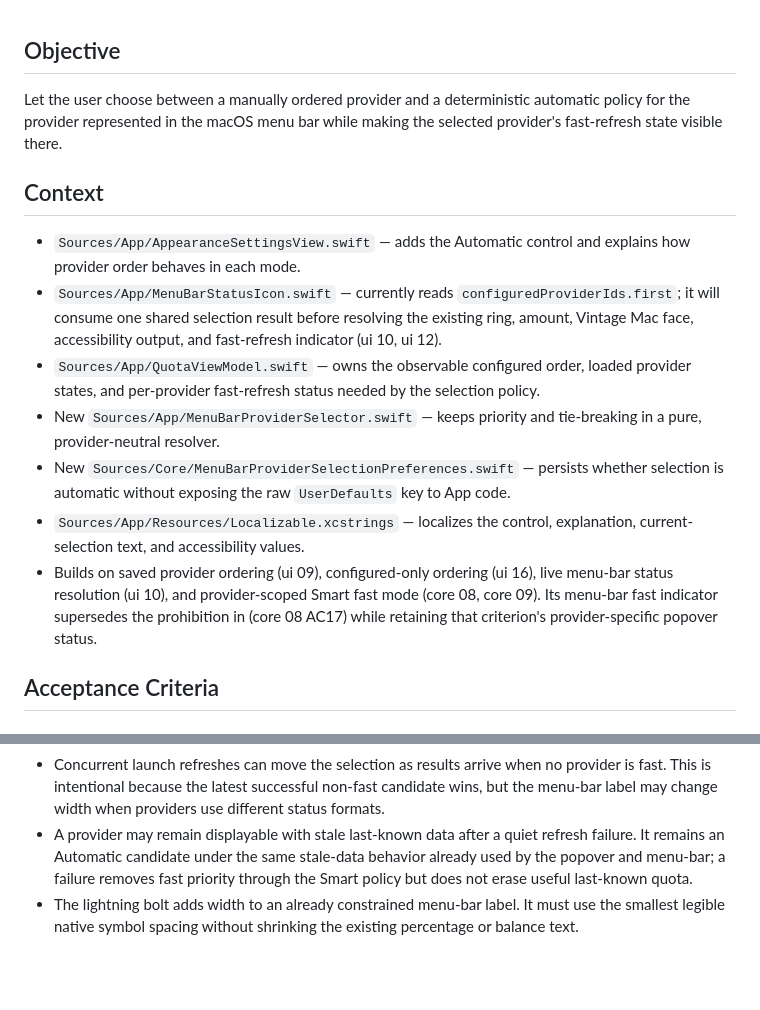
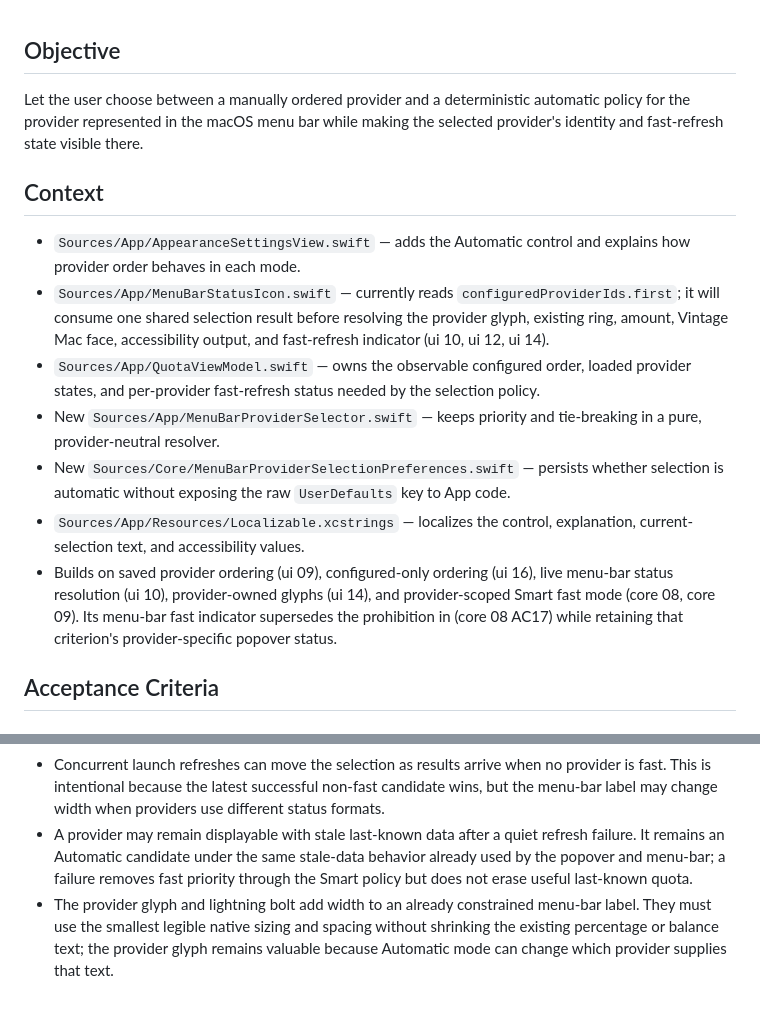
Before and after one commit to victorhqc/filbert, a Markdown page: specs/ui/23-automatic-menu-bar-provider-selection.md, 2 parts joined by grey strips. GitHub-like rendering; blank space fills up the shorter version.

```diff
--- a/specs/ui/23-automatic-menu-bar-provider-selection.md
+++ b/specs/ui/23-automatic-menu-bar-provider-selection.md
@@ -1,16 +1,16 @@
 ## Objective
 
-Let the user choose between a manually ordered provider and a deterministic automatic policy for the provider represented in the macOS menu bar while making the selected provider's fast-refresh state visible there.
+Let the user choose between a manually ordered provider and a deterministic automatic policy for the provider represented in the macOS menu bar while making the selected provider's identity and fast-refresh state visible there.
 
 ## Context
 
 - `Sources/App/AppearanceSettingsView.swift` — adds the Automatic control and explains how provider order behaves in each mode.
-- `Sources/App/MenuBarStatusIcon.swift` — currently reads `configuredProviderIds.first`; it will consume one shared selection result before resolving the existing ring, amount, Vintage Mac face, accessibility output, and fast-refresh indicator (ui 10, ui 12).
+- `Sources/App/MenuBarStatusIcon.swift` — currently reads `configuredProviderIds.first`; it will consume one shared selection result before resolving the provider glyph, existing ring, amount, Vintage Mac face, accessibility output, and fast-refresh indicator (ui 10, ui 12, ui 14).
 - `Sources/App/QuotaViewModel.swift` — owns the observable configured order, loaded provider states, and per-provider fast-refresh status needed by the selection policy.
 - New `Sources/App/MenuBarProviderSelector.swift` — keeps priority and tie-breaking in a pure, provider-neutral resolver.
 - New `Sources/Core/MenuBarProviderSelectionPreferences.swift` — persists whether selection is automatic without exposing the raw `UserDefaults` key to App code.
 - `Sources/App/Resources/Localizable.xcstrings` — localizes the control, explanation, current-selection text, and accessibility values.
-- Builds on saved provider ordering (ui 09), configured-only ordering (ui 16), live menu-bar status resolution (ui 10), and provider-scoped Smart fast mode (core 08, core 09). Its menu-bar fast indicator supersedes the prohibition in (core 08 AC17) while retaining that criterion's provider-specific popover status.
+- Builds on saved provider ordering (ui 09), configured-only ordering (ui 16), live menu-bar status resolution (ui 10), provider-owned glyphs (ui 14), and provider-scoped Smart fast mode (core 08, core 09). Its menu-bar fast indicator supersedes the prohibition in (core 08 AC17) while retaining that criterion's provider-specific popover status.
 
 ## Acceptance Criteria
 
@@ -140,4 +152,4 @@ Update `MenuBarStatusIcon` to resolve its provider ID through the selector. When
 - Providers do not necessarily source `lastUpdated` from identical clocks. A future-dated provider timestamp can remain selected until another candidate reports a later value; saved order still makes equal timestamps deterministic, but correcting provider timestamps is outside this presentation feature.
 - Concurrent launch refreshes can move the selection as results arrive when no provider is fast. This is intentional because the latest successful non-fast candidate wins, but the menu-bar label may change width when providers use different status formats.
 - A provider may remain displayable with stale last-known data after a quiet refresh failure. It remains an Automatic candidate under the same stale-data behavior already used by the popover and menu-bar; a failure removes fast priority through the Smart policy but does not erase useful last-known quota.
-- The lightning bolt adds width to an already constrained menu-bar label. It must use the smallest legible native symbol spacing without shrinking the existing percentage or balance text.
+- The provider glyph and lightning bolt add width to an already constrained menu-bar label. They must use the smallest legible native sizing and spacing without shrinking the existing percentage or balance text; the provider glyph remains valuable because Automatic mode can change which provider supplies that text.
```
Also changed, not shown: other parts of specs/ui/23-automatic-menu-bar-provider-selection.md (+18 -6 lines).
